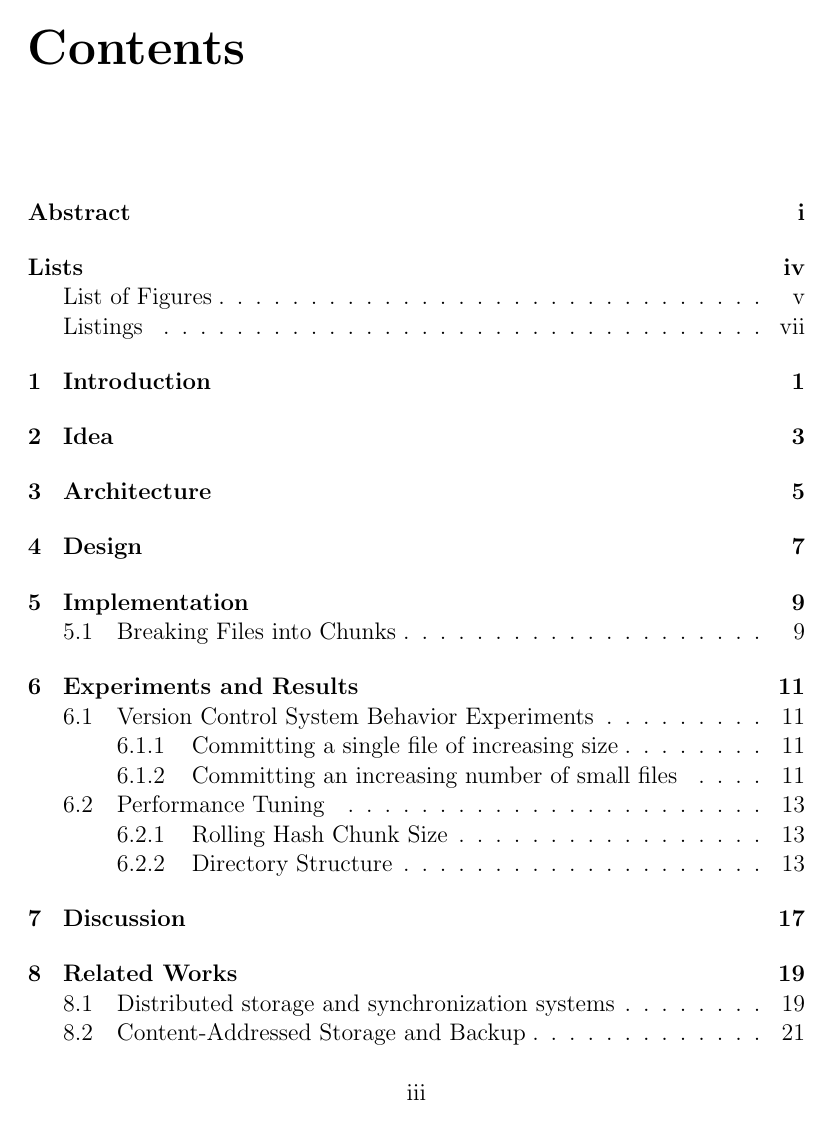
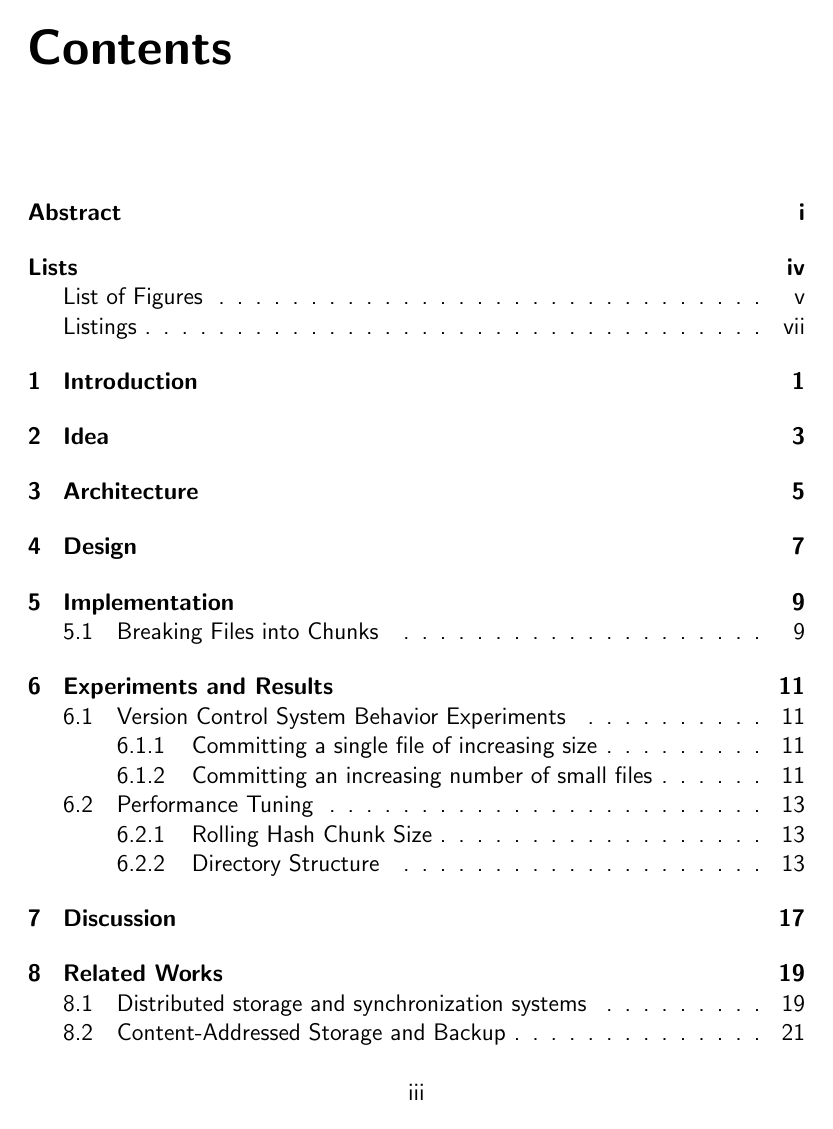
Before and after one commit to sleepymurph/dmv-publications, a LaTeX thesis (doc-src/thesis.tex): page 5 of 39. Compiled offline with pdfLaTeX.

Commit message:
Style: Use a sans-serif font

```diff
--- a/doc-src/thesis.tex
+++ b/doc-src/thesis.tex
@@ -20,6 +20,9 @@
 % Remove the hidelinks parameter to get (ugly) visual highlights around the
 % links.
 \usepackage[hidelinks]{hyperref}
+
+% Use a sans-serif font
+\renewcommand{\familydefault}{\sfdefault}
 
 % Create a short macro for newly-defined key terms.
 \newcommand{\newterm}{\textit}
```
